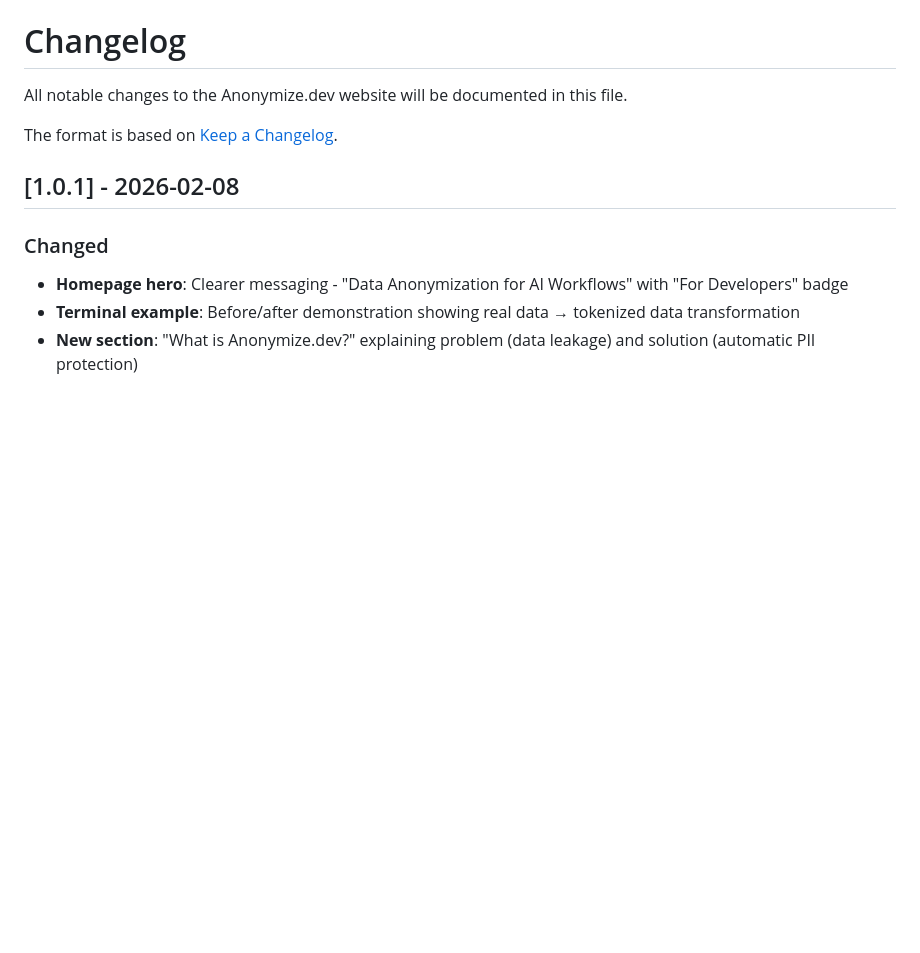
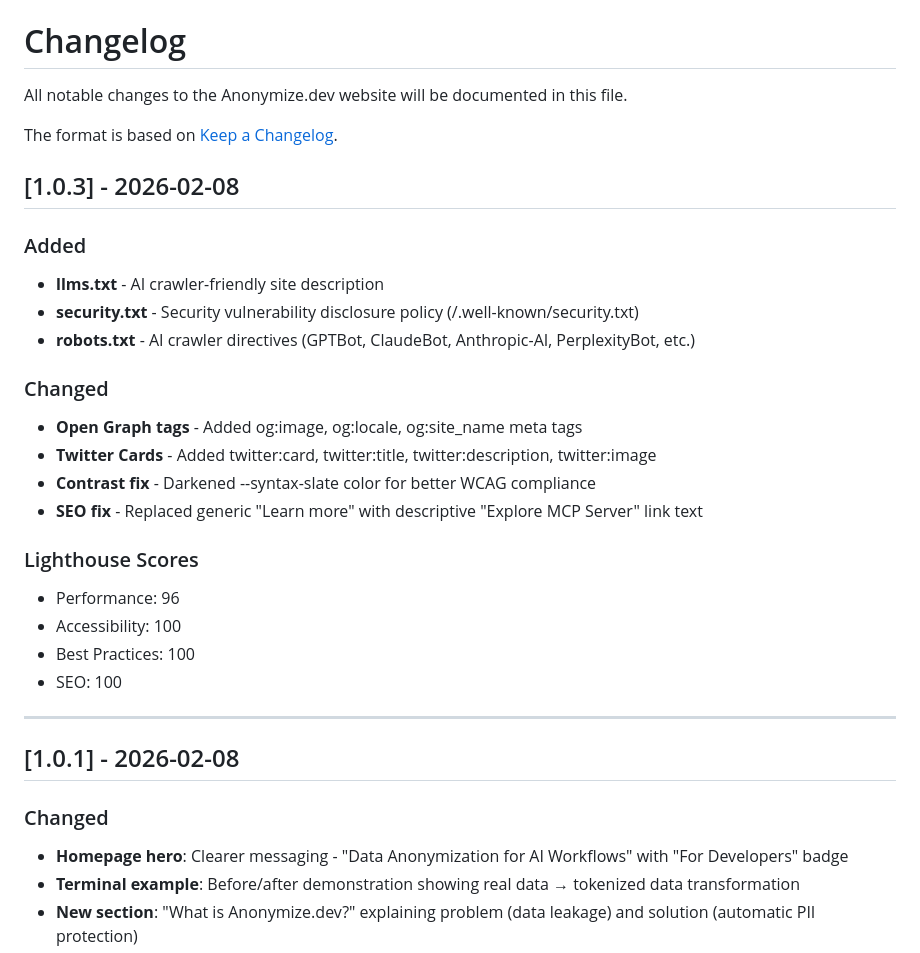
Before and after one commit to georgecurta/anonymize.dev, a Markdown page: CHANGELOG.md, the part around the change. Drawn GitHub-style; blank space fills up the shorter version.

Commit message:
Update changelog and project docs for v1.0.3
Co-Authored-By: Claude Opus 4.5 <noreply@anthropic.com>

```diff
--- a/CHANGELOG.md
+++ b/CHANGELOG.md
@@ -3,6 +3,27 @@
 All notable changes to the Anonymize.dev website will be documented in this file.
 
 The format is based on [Keep a Changelog](https://keepachangelog.com/en/1.0.0/).
+
+## [1.0.3] - 2026-02-08
+
+### Added
+- **llms.txt** - AI crawler-friendly site description
+- **security.txt** - Security vulnerability disclosure policy (/.well-known/security.txt)
+- **robots.txt** - AI crawler directives (GPTBot, ClaudeBot, Anthropic-AI, PerplexityBot, etc.)
+
+### Changed
+- **Open Graph tags** - Added og:image, og:locale, og:site_name meta tags
+- **Twitter Cards** - Added twitter:card, twitter:title, twitter:description, twitter:image
+- **Contrast fix** - Darkened --syntax-slate color for better WCAG compliance
+- **SEO fix** - Replaced generic "Learn more" with descriptive "Explore MCP Server" link text
+
+### Lighthouse Scores
+- Performance: 96
+- Accessibility: 100
+- Best Practices: 100
+- SEO: 100
+
+---
 
 ## [1.0.1] - 2026-02-08
 
```
Also changed, not shown: CLAUDE.md (+1 -0 lines).
